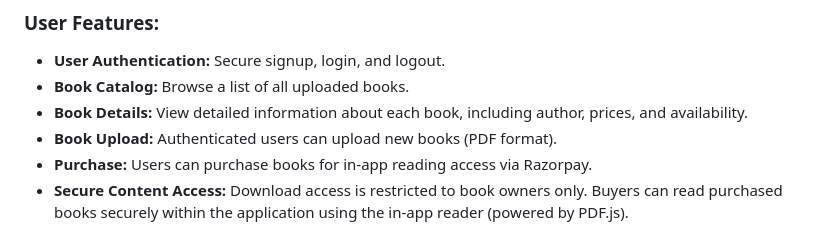
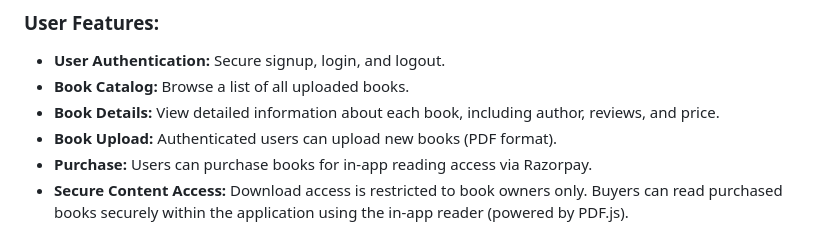
Before and after one commit to deepanshuSoni22/Book_Store, a Markdown page: README.md, the part around the change. Rendered like a GitHub page.

```diff
--- a/README.md
+++ b/README.md
@@ -13,7 +13,7 @@ This project was developed as a final project for Soundarya Institute of Managem
 ### User Features:
 * **User Authentication:** Secure signup, login, and logout.
 * **Book Catalog:** Browse a list of all uploaded books.
-* **Book Details:** View detailed information about each book, including author, prices, and availability.
+* **Book Details:** View detailed information about each book, including author, reviews, and price.
 * **Book Upload:** Authenticated users can upload new books (PDF format).
 * **Purchase:** Users can purchase books for in-app reading access via Razorpay.
 * **Secure Content Access:** Download access is restricted to book owners only. Buyers can read purchased books securely within the application using the in-app reader (powered by PDF.js).
```
